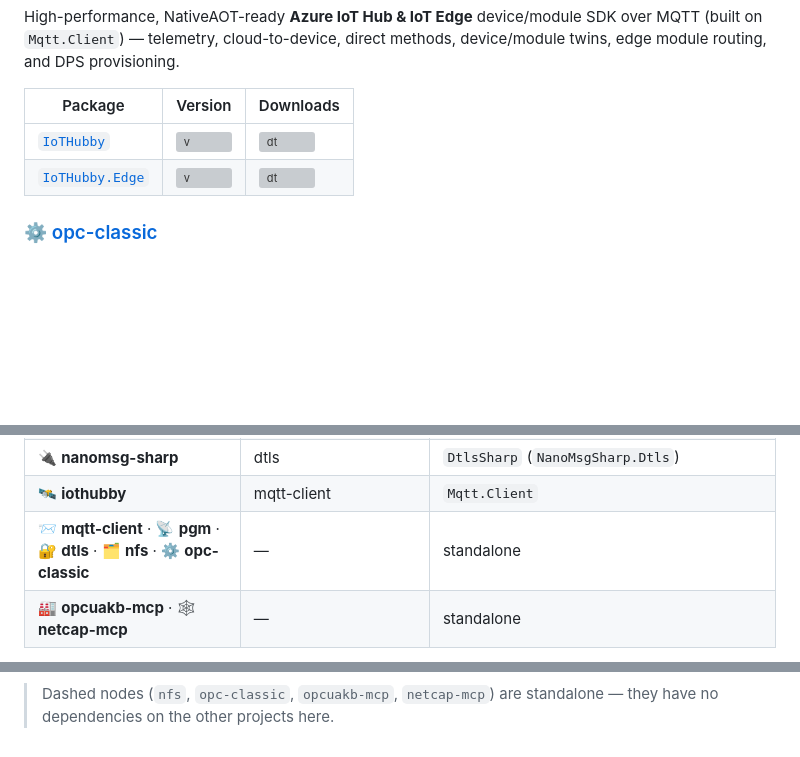
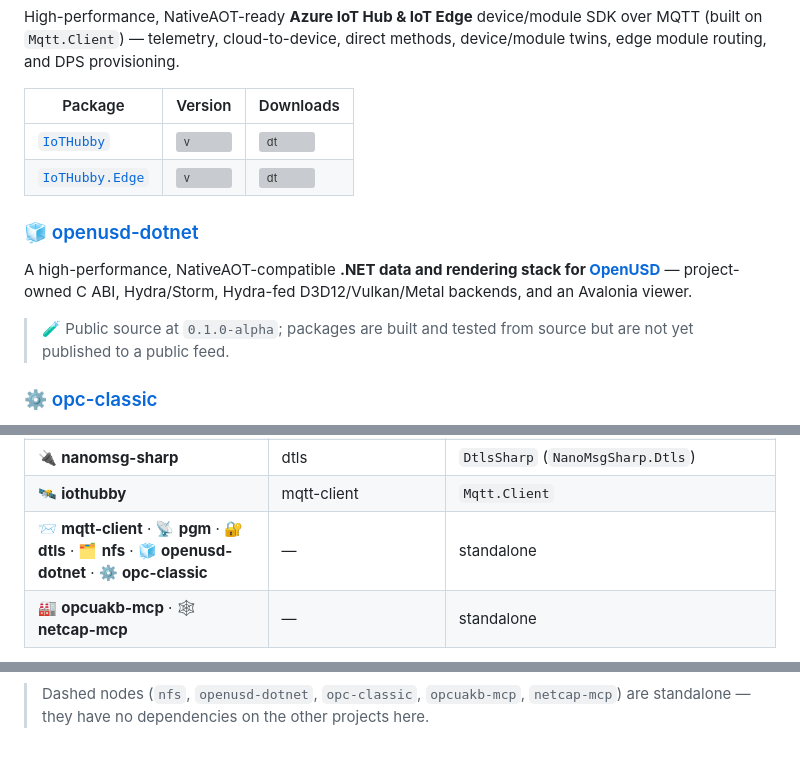
Before and after one commit to marcschier/marcschier, a Markdown page: README.md, 3 parts joined by grey strips. Rendered like a GitHub page; blank space fills up the shorter version; grey boxes are pictures that could not be loaded.

Commit message:
Add OpenUsd to repository profile
Document the public OpenUsd source alpha before Opc.Classic and include it as a standalone project in the dependency table and Mermaid graph.

Co-authored-by: Copilot <223556219+Copilot@users.noreply.github.com>
Copilot-Session: 8e6402f2-8247-4692-882f-4757998bc0a2

````diff
--- a/README.md
+++ b/README.md
@@ -113,6 +113,15 @@ High-performance, NativeAOT-ready **Azure IoT Hub &amp; IoT Edge** device/module
 | [`IoTHubby`](https://www.nuget.org/packages/IoTHubby) | ![v](https://img.shields.io/nuget/v/IoTHubby) | ![dt](https://img.shields.io/nuget/dt/IoTHubby) |
 | [`IoTHubby.Edge`](https://www.nuget.org/packages/IoTHubby.Edge) | ![v](https://img.shields.io/nuget/v/IoTHubby.Edge) | ![dt](https://img.shields.io/nuget/dt/IoTHubby.Edge) |
 
+### 🧊 [openusd-dotnet](https://github.com/marcschier/openusd-dotnet)
+
+A high-performance, NativeAOT-compatible **.NET data and rendering stack for
+[OpenUSD](https://openusd.org/)** — project-owned C ABI, Hydra/Storm, Hydra-fed
+D3D12/Vulkan/Metal backends, and an Avalonia viewer.
+
+> 🧪 Public source at `0.1.0-alpha`; packages are built and tested from source but are not yet
+> published to a public feed.
+
 ### ⚙️ [opc-classic](https://github.com/marcschier/opc-classic)
 
 A cross-platform, NativeAOT-ready **.NET 10 OPC Classic** stack — DA, AE, HDA, Batch, Commands, Complex Data, DX, Security, Discovery, and XML-DA — over a fully managed DCOM/MSRPC transport with self-contained NTLMv2 / Kerberos / SPNEGO authentication. No Windows COM required at runtime.
@@ -139,7 +148,7 @@ All cross-repository links are via published NuGet packages (no source coupling)
 | 🗳️ **raft-cs** | nanomsg-sharp | `NanoMsgSharp` (`RaftCs.Transport.NanoMsg`) |
 | 🔌 **nanomsg-sharp** | dtls | `DtlsSharp` (`NanoMsgSharp.Dtls`) |
 | 🛰️ **iothubby** | mqtt-client | `Mqtt.Client` |
-| 📨 **mqtt-client** · 📡 **pgm** · 🔐 **dtls** · 🗂️ **nfs** · ⚙️ **opc-classic** | — | standalone |
+| 📨 **mqtt-client** · 📡 **pgm** · 🔐 **dtls** · 🗂️ **nfs** · 🧊 **openusd-dotnet** · ⚙️ **opc-classic** | — | standalone |
 | 🏭 **opcuakb-mcp** · 🕸️ **netcap-mcp** | — | standalone |
 
 The libraries are layered: lower-level transports and consensus are independent packages that the higher-level **CRDT** stack composes. An arrow **A → B** means *A depends on B* (consumes B's NuGet package).
@@ -165,3 +175,4 @@ graph TD
 ```
 
-> Dashed nodes (`nfs`, `opc-classic`, `opcuakb-mcp`, `netcap-mcp`) are standalone — they have no dependencies on the other projects here.
+> Dashed nodes (`nfs`, `openusd-dotnet`, `opc-classic`, `opcuakb-mcp`, `netcap-mcp`) are standalone —
+> they have no dependencies on the other projects here.
````
Also changed, not shown: other parts of README.md (+2 -1 lines).
